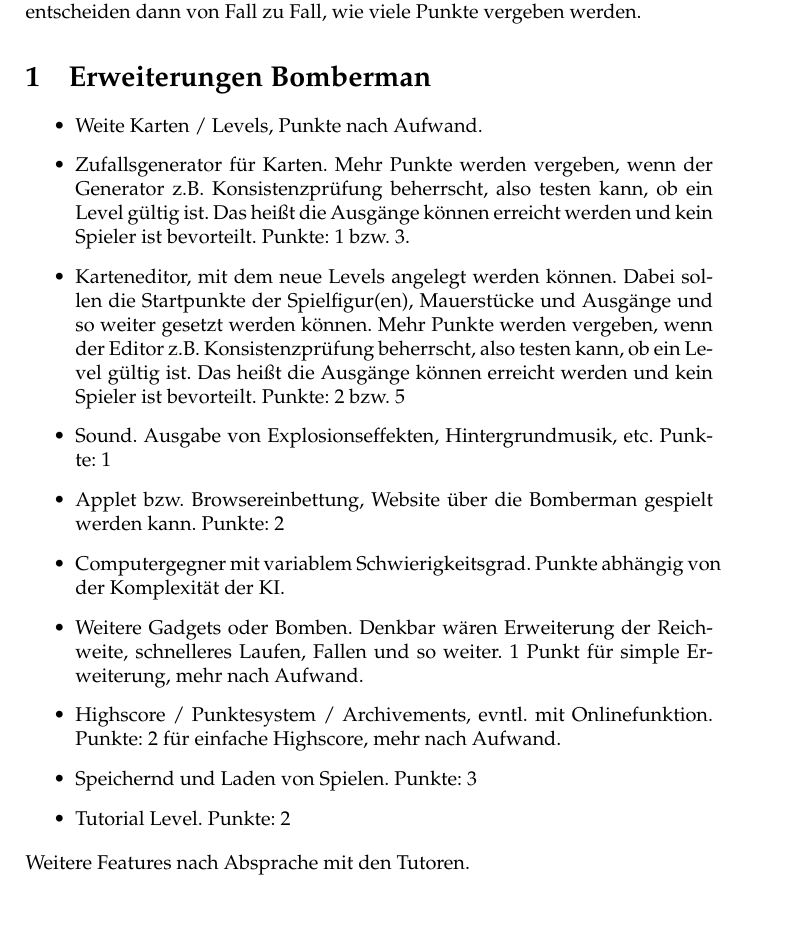
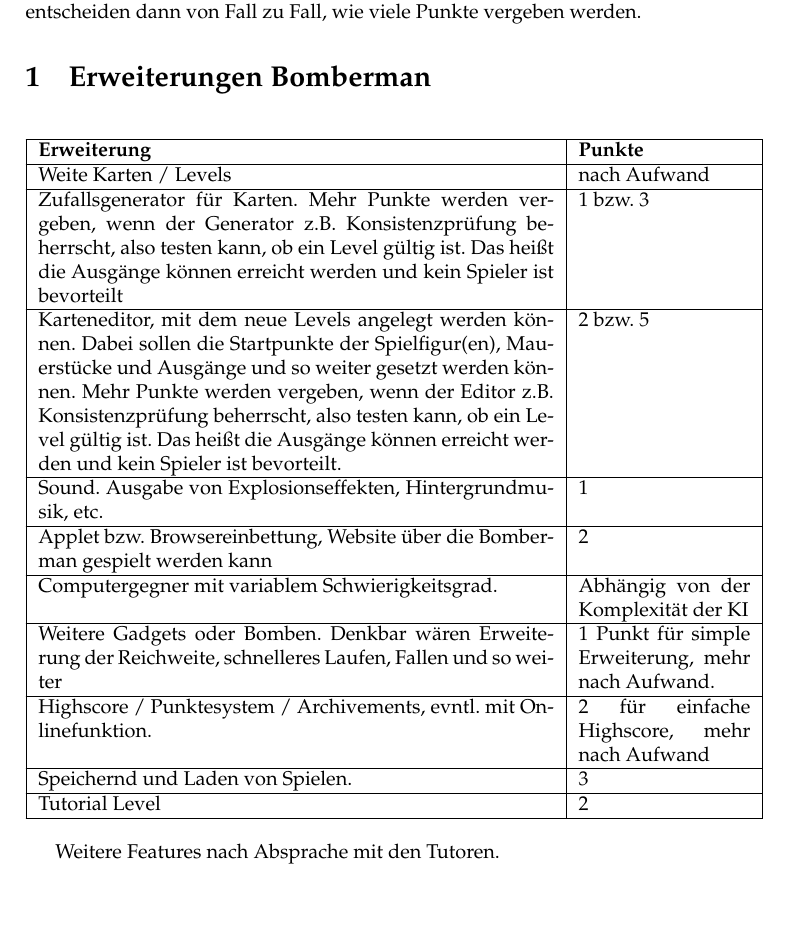
Before and after one commit to propra12-orga/propra12-zusatz, a LaTeX document (main.tex): part of the page, cut so that both start at the same text. Compiled offline with pdfLaTeX.

Commit message:
task list as table

```diff
--- a/main.tex
+++ b/main.tex
@@ -9,17 +9,21 @@
 \maketitle
 Wie in Meilenstein 3 angegeben, müssen für das Bestehen zusätzliche Features implementiert werden. Diese können aus dem Katalog unten ausgewählt werden. Es ist ebenfalls möglich, eigene Features vorzuschlagen. Die Tutoren entscheiden dann von Fall zu Fall, wie viele Punkte vergeben werden.
 \section{Erweiterungen Bomberman}
-\begin{itemize}
-  \item Weite Karten / Levels, Punkte nach Aufwand.
-  \item Zufallsgenerator für Karten. Mehr Punkte werden vergeben, wenn der Generator z.B. Konsistenzprüfung beherrscht, also testen kann, ob ein Level gültig ist. Das heißt die Ausgänge können erreicht werden und kein Spieler ist bevorteilt. Punkte: 1 bzw. 3.
-  \item Karteneditor, mit dem neue Levels angelegt werden können. Dabei sollen die Startpunkte der Spielfigur(en), Mauerstücke und Ausgänge und so weiter gesetzt werden können. Mehr Punkte werden vergeben, wenn der Editor z.B. Konsistenzprüfung beherrscht, also testen kann, ob ein Level gültig ist. Das heißt die Ausgänge können erreicht werden und kein Spieler ist bevorteilt. Punkte: 2 bzw. 5
-  \item Sound. Ausgabe von Explosionseffekten, Hintergrundmusik, etc. Punkte: 1
-  \item Applet bzw. Browsereinbettung, Website über die Bomberman gespielt werden kann. Punkte: 2
-  \item Computergegner mit variablem Schwierigkeitsgrad. Punkte abhängig von der Komplexität der KI.
-  \item Weitere Gadgets oder Bomben. Denkbar wären Erweiterung der Reichweite, schnelleres Laufen, Fallen und so weiter. 1 Punkt für simple Erweiterung, mehr nach Aufwand.
-  \item Highscore / Punktesystem / Archivements, evntl. mit Onlinefunktion. Punkte: 2 für einfache Highscore, mehr nach Aufwand.
-  \item Speichernd und Laden von Spielen. Punkte: 3
-  \item Tutorial Level. Punkte: 2
-\end{itemize}
+
+\begin{longtable}{|p{0.75\textwidth}|p{0.25\textwidth}|}
+\hline
+\textbf{Erweiterung} & \textbf{Punkte} \\ \hline
+Weite Karten / Levels & nach Aufwand \\ \hline
+Zufallsgenerator für Karten. Mehr Punkte werden vergeben, wenn der Generator z.B. Konsistenzprüfung beherrscht, also testen kann, ob ein Level gültig ist. Das heißt die Ausgänge können erreicht werden und kein Spieler ist bevorteilt & 1 bzw. 3 \\ \hline
+Karteneditor, mit dem neue Levels angelegt werden können. Dabei sollen die Startpunkte der Spielfigur(en), Mauerstücke und Ausgänge und so weiter gesetzt werden können. Mehr Punkte werden vergeben, wenn der Editor z.B. Konsistenzprüfung beherrscht, also testen kann, ob ein Level gültig ist. Das heißt die Ausgänge können erreicht werden und kein Spieler ist bevorteilt. & 2 bzw. 5 \\ \hline
+Sound. Ausgabe von Explosionseffekten, Hintergrundmusik, etc. & 1 \\ \hline
+Applet bzw. Browsereinbettung, Website über die Bomberman gespielt werden kann & 2 \\ \hline
+Computergegner mit variablem Schwierigkeitsgrad. & Abhängig von der Komplexität der KI \\ \hline
+Weitere Gadgets oder Bomben. Denkbar wären Erweiterung der Reichweite, schnelleres Laufen, Fallen und so weiter &  1 Punkt für simple Erweiterung, mehr nach Aufwand. \\ \hline
+Highscore / Punktesystem / Archivements, evntl. mit Onlinefunktion. & 2 für einfache Highscore, mehr nach Aufwand \\ \hline
+Speichernd und Laden von Spielen. & 3 \\ \hline
+Tutorial Level & 2 \\ \hline
+\end{longtable}
+
 Weitere Features nach Absprache mit den Tutoren.
 \end{document}
```
Also changed, not shown: main.pdf.
